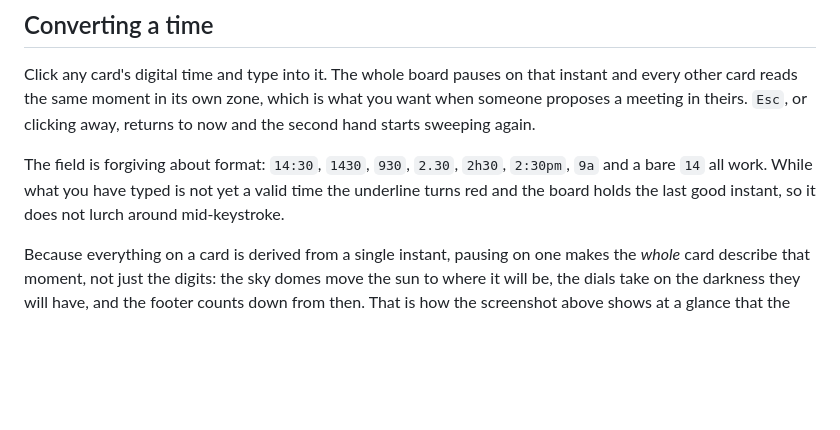
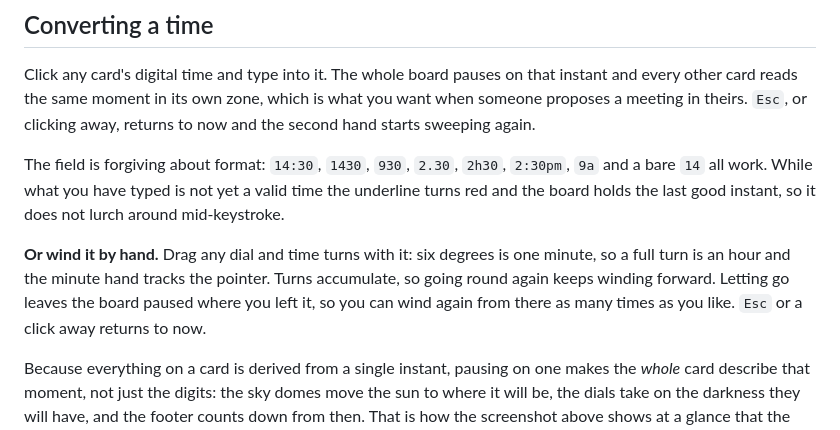
Before and after one commit to olwal/timezones, a Markdown page: README.md, the part around one of its changes. Drawn GitHub-style; blank space fills up the shorter version.

```diff
--- a/README.md
+++ b/README.md
@@ -99,6 +103,12 @@ The field is forgiving about format: `14:30`, `1430`, `930`, `2.30`, `2h30`,
 `2:30pm`, `9a` and a bare `14` all work. While what you have typed is not yet a
 valid time the underline turns red and the board holds the last good instant, so it
 does not lurch around mid-keystroke.
+
+**Or wind it by hand.** Drag any dial and time turns with it: six degrees is one
+minute, so a full turn is an hour and the minute hand tracks the pointer. Turns
+accumulate, so going round again keeps winding forward. Letting go leaves the board
+paused where you left it, so you can wind again from there as many times as you
+like. `Esc` or a click away returns to now.
 
 Because everything on a card is derived from a single instant, pausing on one makes
 the *whole* card describe that moment, not just the digits: the sky domes move the
```
Also changed, not shown: other parts of README.md (+31 -8 lines), docs/drag-caret.png (added), docs/ring-both.png (added), 1 other file.
